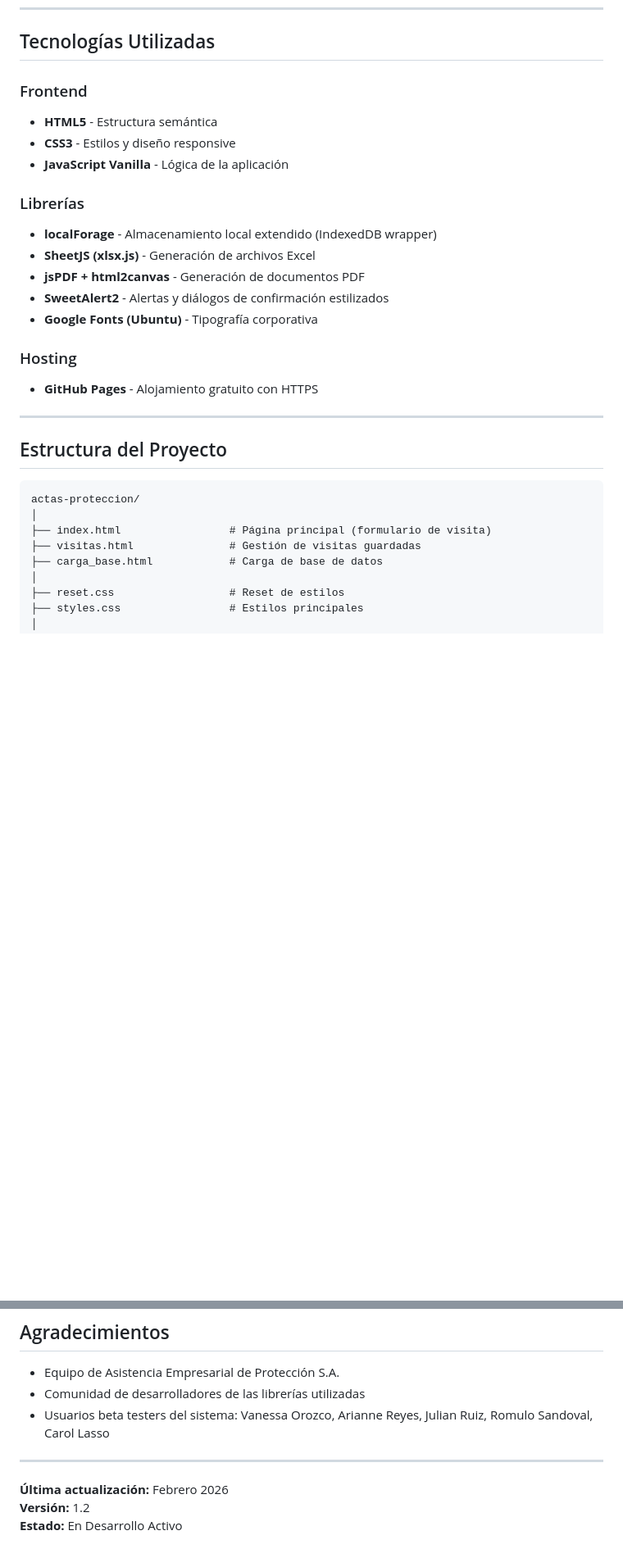
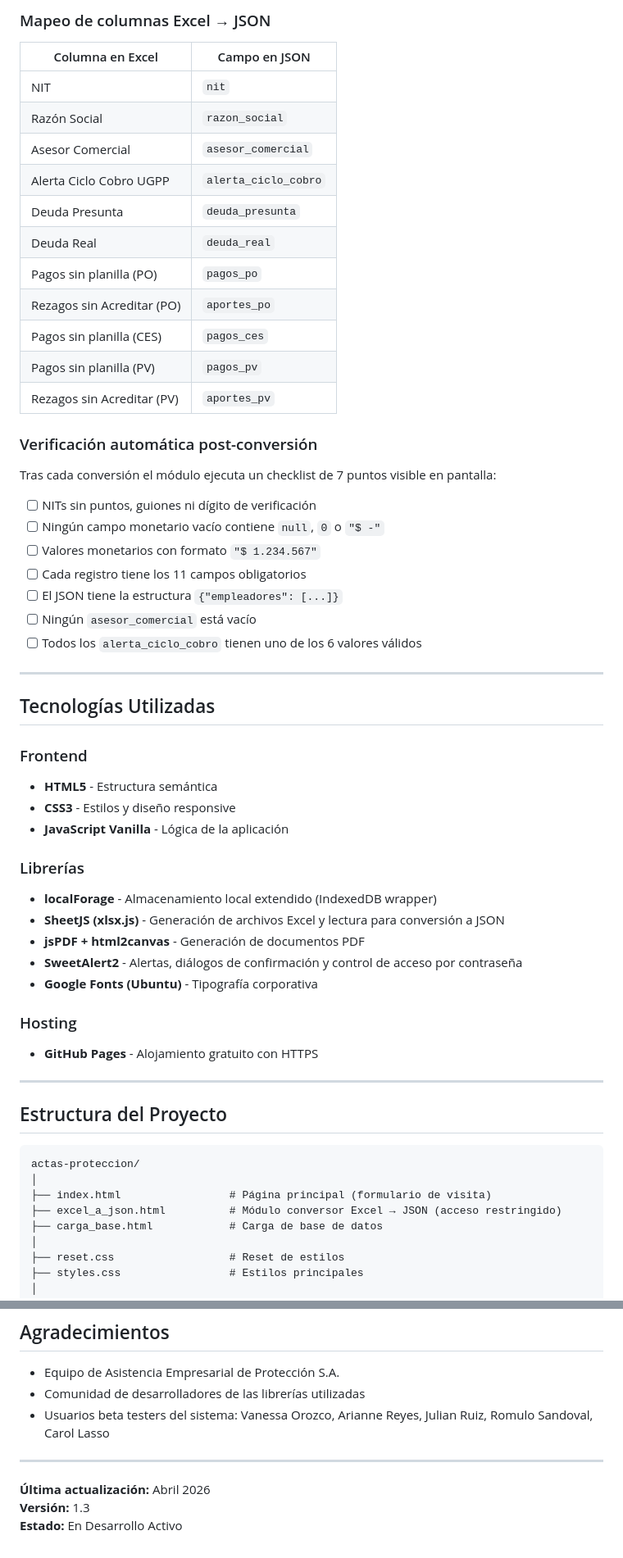
Before and after one commit to Hyoga1023/Informe_gestion_acompanamiento, a Markdown page: README.md, 2 parts joined by grey strips. Shown at 82% size. Rendered like a GitHub page; blank space fills up the shorter version.

Commit message:
Actualiza README con nueva actualización. pasar Excel a .json y contraseña para la funcionalidad

```diff
--- a/README.md
+++ b/README.md
@@ -64,3 +125,32 @@ Sistema web que permite a los ejecutivos de asistencia empresarial y ejecutivos
+### Mapeo de columnas Excel → JSON
+
+| Columna en Excel | Campo en JSON |
+|---|---|
+| NIT | `nit` |
+| Razón Social | `razon_social` |
+| Asesor Comercial | `asesor_comercial` |
+| Alerta Ciclo Cobro UGPP | `alerta_ciclo_cobro` |
+| Deuda Presunta | `deuda_presunta` |
+| Deuda Real | `deuda_real` |
+| Pagos sin planilla (PO) | `pagos_po` |
+| Rezagos sin Acreditar (PO) | `aportes_po` |
+| Pagos sin planilla (CES) | `pagos_ces` |
+| Pagos sin planilla (PV) | `pagos_pv` |
+| Rezagos sin Acreditar (PV) | `aportes_pv` |
+
+### Verificación automática post-conversión
+Tras cada conversión el módulo ejecuta un checklist de 7 puntos visible en pantalla:
+
+- [ ] NITs sin puntos, guiones ni dígito de verificación
+- [ ] Ningún campo monetario vacío contiene `null`, `0` o `"$ -"`
+- [ ] Valores monetarios con formato `"$ 1.234.567"`
+- [ ] Cada registro tiene los 11 campos obligatorios
+- [ ] El JSON tiene la estructura `{"empleadores": [...]}`
+- [ ] Ningún `asesor_comercial` está vacío
+- [ ] Todos los `alerta_ciclo_cobro` tienen uno de los 6 valores válidos
+
+---
+
 ## Tecnologías Utilizadas
 
 ### Frontend
@@ -70,9 +160,9 @@ Sistema web que permite a los ejecutivos de asistencia empresarial y ejecutivos
 
 ### Librerías
 - **localForage** - Almacenamiento local extendido (IndexedDB wrapper)
-- **SheetJS (xlsx.js)** - Generación de archivos Excel
+- **SheetJS (xlsx.js)** - Generación de archivos Excel y lectura para conversión a JSON
 - **jsPDF + html2canvas** - Generación de documentos PDF
-- **SweetAlert2** - Alertas y diálogos de confirmación estilizados
+- **SweetAlert2** - Alertas, diálogos de confirmación y control de acceso por contraseña
 - **Google Fonts (Ubuntu)** - Tipografía corporativa
 
 ### Hosting
@@ -86,7 +176,7 @@ Sistema web que permite a los ejecutivos de asistencia empresarial y ejecutivos
 actas-proteccion/
 │
 ├── index.html                 # Página principal (formulario de visita)
-├── visitas.html               # Gestión de visitas guardadas
+├── excel_a_json.html          # Módulo conversor Excel → JSON (acceso restringido)
 ├── carga_base.html            # Carga de base de datos
 │
 ├── reset.css                  # Reset de estilos
@@ -338,6 +460,6 @@ Todos los derechos reservados © 2026
 
 ---
 
-**Última actualización:** Febrero 2026
-**Versión:** 1.2
+**Última actualización:** Abril 2026
+**Versión:** 1.3
 **Estado:** En Desarrollo Activo
```
Also changed, not shown: other parts of README.md (+97 -4 lines).
